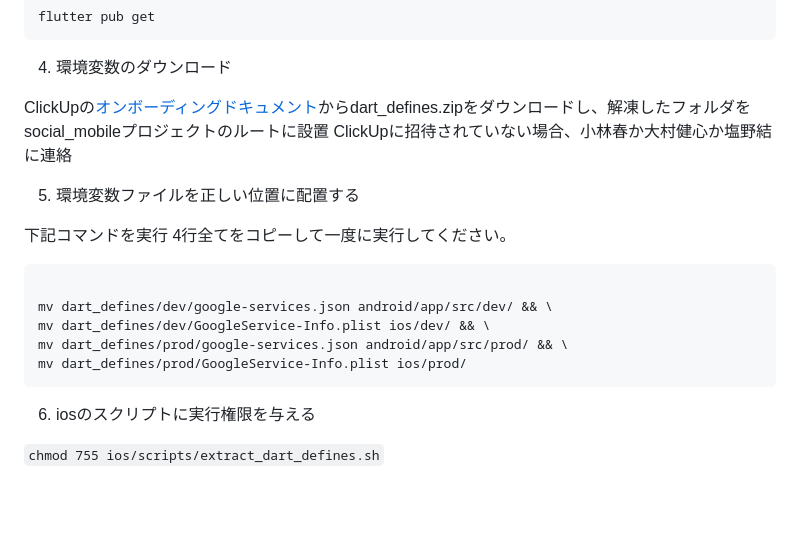
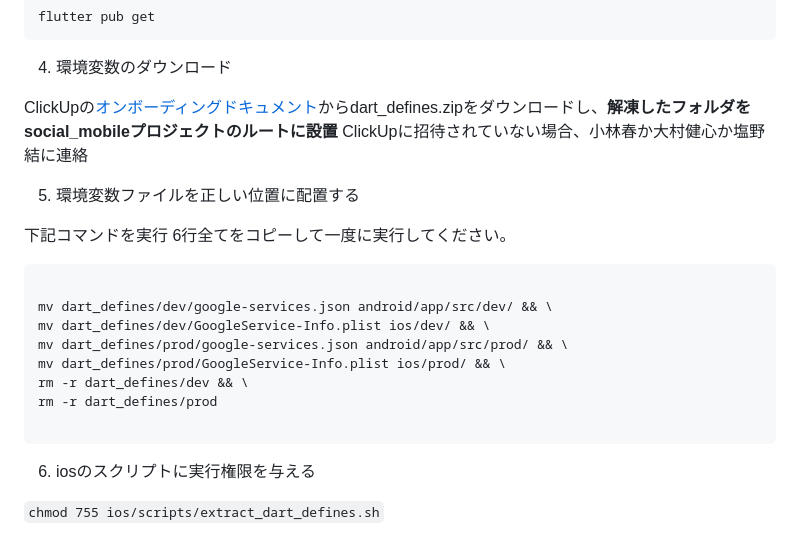
Before and after one commit to KDG-Develop-Hub/social-mobile, a Markdown page: README.md, the part around the change. Drawn GitHub-style; blank space fills up the shorter version.

Commit message:
コマンドの不足を修正

````diff
--- a/README.md
+++ b/README.md
@@ -17,19 +17,22 @@ flutter pub get
 
 4. 環境変数のダウンロード
 
-ClickUpの[オンボーディングドキュメント](https://app.clickup.com/9003252999/v/dc/8ca5f87-618/8ca5f87-318)からdart_defines.zipをダウンロードし、解凍したフォルダをsocial_mobileプロジェクトのルートに設置
+ClickUpの[オンボーディングドキュメント](https://app.clickup.com/9003252999/v/dc/8ca5f87-618/8ca5f87-318)からdart_defines.zipをダウンロードし、**解凍したフォルダをsocial_mobileプロジェクトのルートに設置**
 ClickUpに招待されていない場合、小林春か大村健心か塩野結に連絡
 
 5. 環境変数ファイルを正しい位置に配置する
 
 下記コマンドを実行
-4行全てをコピーして一度に実行してください。
+6行全てをコピーして一度に実行してください。
 ```
 
 mv dart_defines/dev/google-services.json android/app/src/dev/ && \
 mv dart_defines/dev/GoogleService-Info.plist ios/dev/ && \
 mv dart_defines/prod/google-services.json android/app/src/prod/ && \
-mv dart_defines/prod/GoogleService-Info.plist ios/prod/
+mv dart_defines/prod/GoogleService-Info.plist ios/prod/ && \
+rm -r dart_defines/dev && \
+rm -r dart_defines/prod
+
 ```
 
 6. iosのスクリプトに実行権限を与える
````
